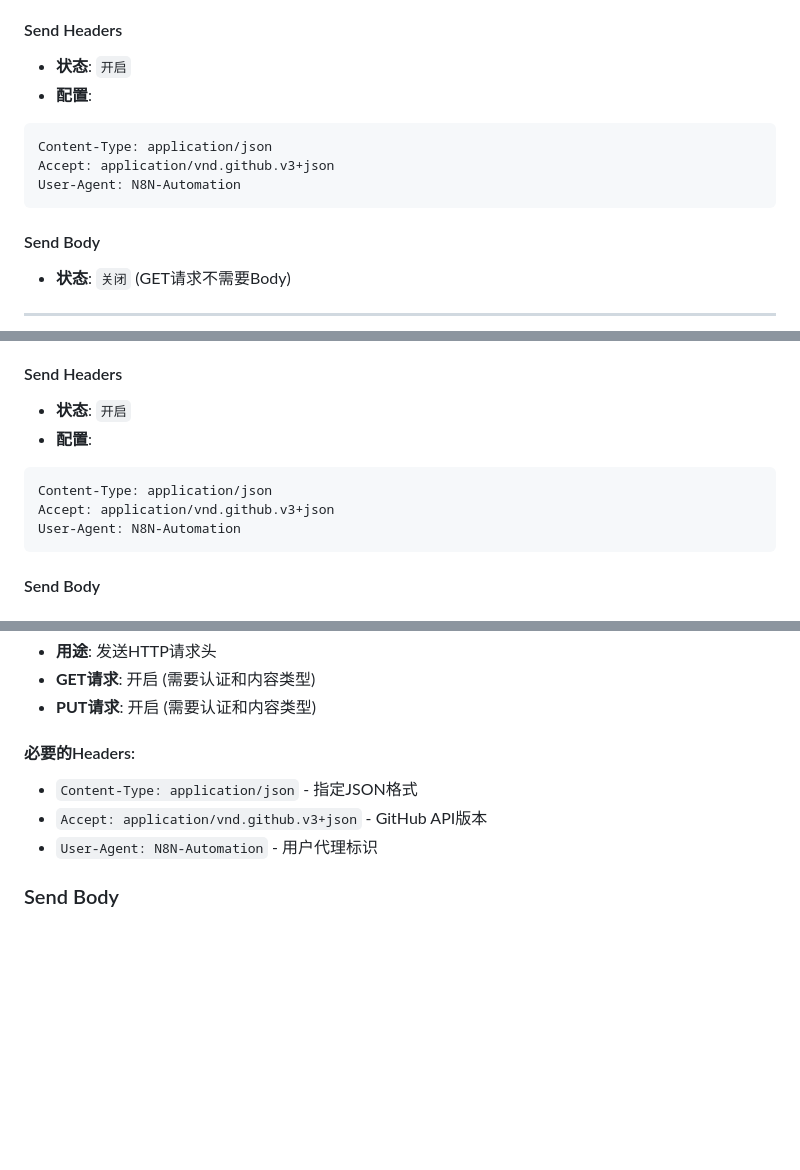
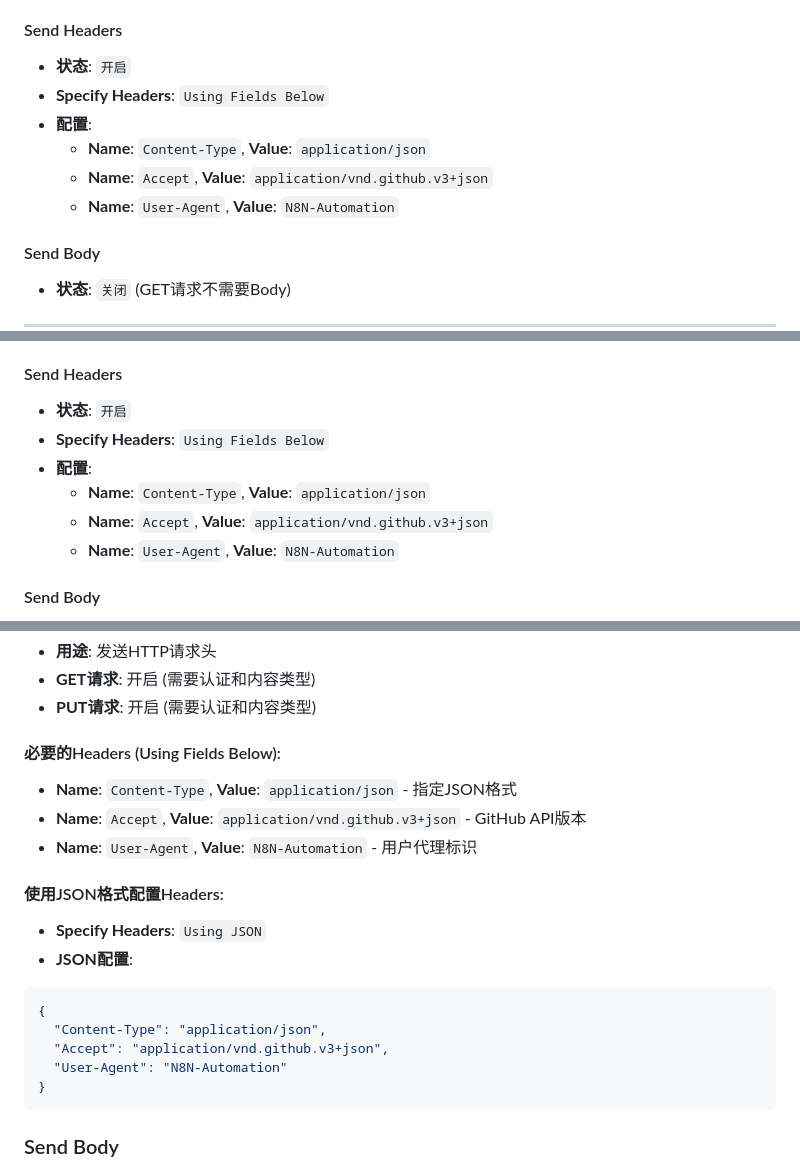
Before and after one commit to kakawebai/Free-Invoice-Templates-2, a Markdown page: N8N_SWITCH_CONFIG.md, 3 parts joined by grey strips. Rendered like a GitHub page; blank space fills up the shorter version.

Commit message:
修正Headers配置方式 - 添加Using Fields Below和Using JSON两种配置方法

````diff
--- a/N8N_SWITCH_CONFIG.md
+++ b/N8N_SWITCH_CONFIG.md
@@ -9,12 +9,11 @@
 
 #### Send Headers
 - **状态**: `开启`
+- **Specify Headers**: `Using Fields Below`
 - **配置**:
-```
-Content-Type: application/json
-Accept: application/vnd.github.v3+json
-User-Agent: N8N-Automation
-```
+  - **Name**: `Content-Type`, **Value**: `application/json`
+  - **Name**: `Accept`, **Value**: `application/vnd.github.v3+json`
+  - **Name**: `User-Agent`, **Value**: `N8N-Automation`
 
 #### Send Body
 - **状态**: `关闭` (GET请求不需要Body)
@@ -28,12 +27,11 @@ User-Agent: N8N-Automation
 
 #### Send Headers
 - **状态**: `开启`
+- **Specify Headers**: `Using Fields Below`
 - **配置**:
-```
-Content-Type: application/json
-Accept: application/vnd.github.v3+json
-User-Agent: N8N-Automation
-```
+  - **Name**: `Content-Type`, **Value**: `application/json`
+  - **Name**: `Accept`, **Value**: `application/vnd.github.v3+json`
+  - **Name**: `User-Agent`, **Value**: `N8N-Automation`
 
 #### Send Body
 - **状态**: `开启`
@@ -61,10 +59,21 @@ User-Agent: N8N-Automation
 - **GET请求**: 开启 (需要认证和内容类型)
 - **PUT请求**: 开启 (需要认证和内容类型)
 
-#### 必要的Headers:
-- `Content-Type: application/json` - 指定JSON格式
-- `Accept: application/vnd.github.v3+json` - GitHub API版本
-- `User-Agent: N8N-Automation` - 用户代理标识
+#### 必要的Headers (Using Fields Below):
+- **Name**: `Content-Type`, **Value**: `application/json` - 指定JSON格式
+- **Name**: `Accept`, **Value**: `application/vnd.github.v3+json` - GitHub API版本
+- **Name**: `User-Agent`, **Value**: `N8N-Automation` - 用户代理标识
+
+#### 使用JSON格式配置Headers:
+- **Specify Headers**: `Using JSON`
+- **JSON配置**:
+```json
+{
+  "Content-Type": "application/json",
+  "Accept": "application/vnd.github.v3+json",
+  "User-Agent": "N8N-Automation"
+}
+```
 
 ### Send Body
 - **用途**: 发送请求体数据
````
